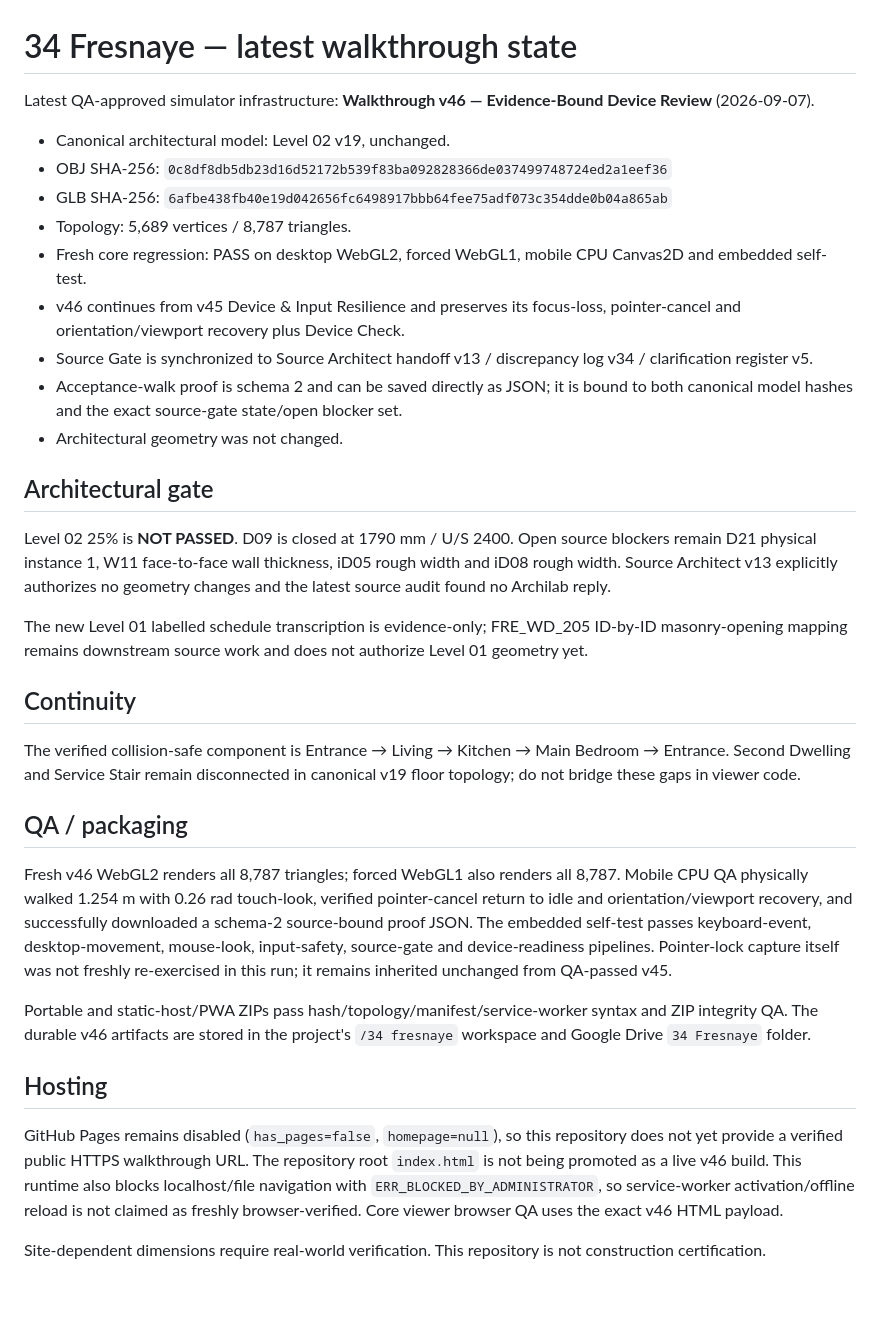
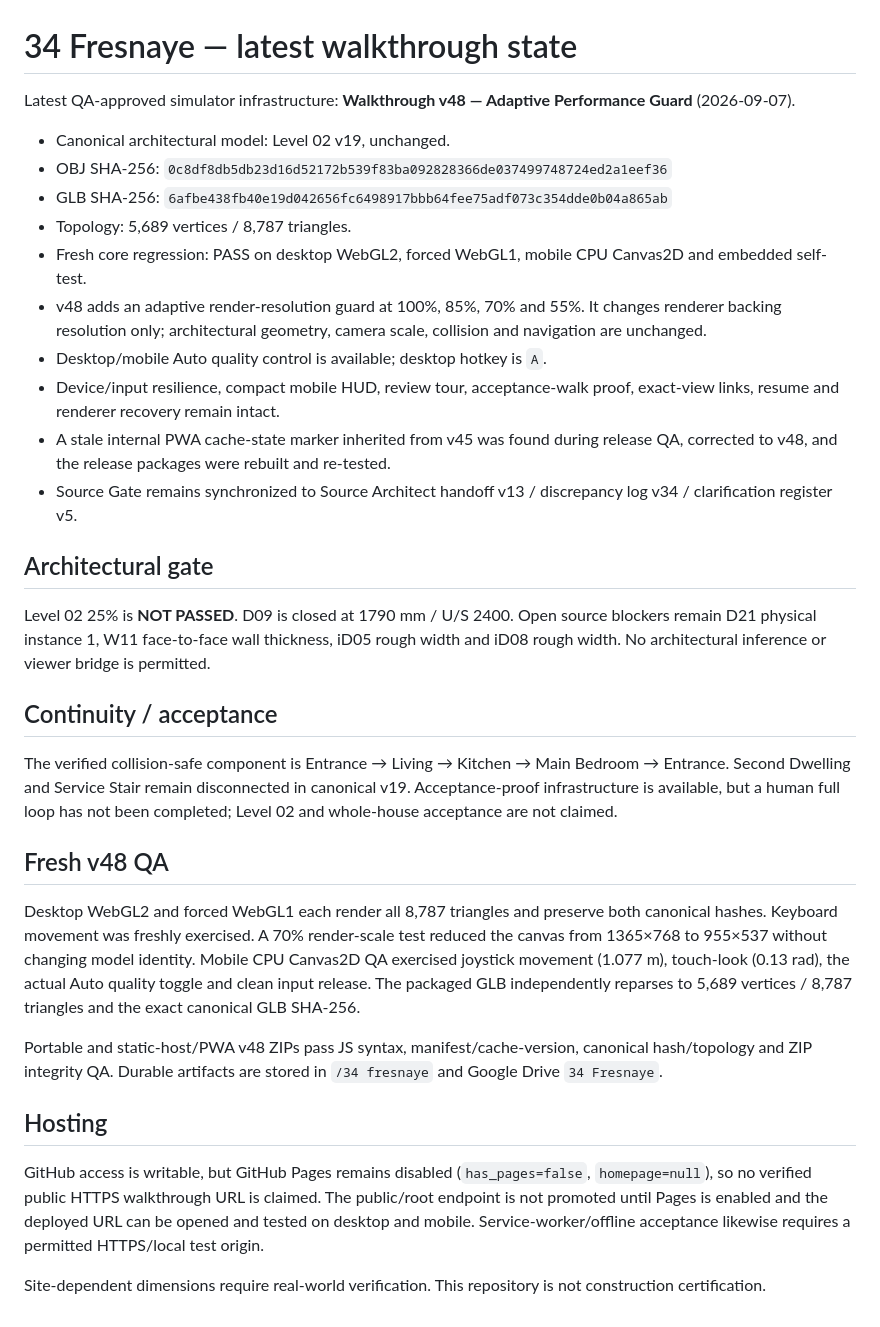
Before and after one commit to Lgalansky/34-fresnaye, a Markdown page: LATEST_VIEWER.md, the part around the change. GitHub-like rendering.

Commit message:
Advance latest walkthrough state to v48 adaptive performance guard

```diff
--- a/LATEST_VIEWER.md
+++ b/LATEST_VIEWER.md
@@ -1,35 +1,34 @@
 # 34 Fresnaye — latest walkthrough state
 
-Latest QA-approved simulator infrastructure: **Walkthrough v46 — Evidence-Bound Device Review** (2026-09-07).
+Latest QA-approved simulator infrastructure: **Walkthrough v48 — Adaptive Performance Guard** (2026-09-07).
 
 - Canonical architectural model: Level 02 v19, unchanged.
 - OBJ SHA-256: `0c8df8db5db23d16d52172b539f83ba092828366de037499748724ed2a1eef36`
 - GLB SHA-256: `6afbe438fb40e19d042656fc6498917bbb64fee75adf073c354dde0b04a865ab`
 - Topology: 5,689 vertices / 8,787 triangles.
 - Fresh core regression: PASS on desktop WebGL2, forced WebGL1, mobile CPU Canvas2D and embedded self-test.
-- v46 continues from v45 Device & Input Resilience and preserves its focus-loss, pointer-cancel and orientation/viewport recovery plus Device Check.
-- Source Gate is synchronized to Source Architect handoff v13 / discrepancy log v34 / clarification register v5.
-- Acceptance-walk proof is schema 2 and can be saved directly as JSON; it is bound to both canonical model hashes and the exact source-gate state/open blocker set.
-- Architectural geometry was not changed.
+- v48 adds an adaptive render-resolution guard at 100%, 85%, 70% and 55%. It changes renderer backing resolution only; architectural geometry, camera scale, collision and navigation are unchanged.
+- Desktop/mobile Auto quality control is available; desktop hotkey is `A`.
+- Device/input resilience, compact mobile HUD, review tour, acceptance-walk proof, exact-view links, resume and renderer recovery remain intact.
+- A stale internal PWA cache-state marker inherited from v45 was found during release QA, corrected to v48, and the release packages were rebuilt and re-tested.
+- Source Gate remains synchronized to Source Architect handoff v13 / discrepancy log v34 / clarification register v5.
 
 ## Architectural gate
 
-Level 02 25% is **NOT PASSED**. D09 is closed at 1790 mm / U/S 2400. Open source blockers remain D21 physical instance 1, W11 face-to-face wall thickness, iD05 rough width and iD08 rough width. Source Architect v13 explicitly authorizes no geometry changes and the latest source audit found no Archilab reply.
+Level 02 25% is **NOT PASSED**. D09 is closed at 1790 mm / U/S 2400. Open source blockers remain D21 physical instance 1, W11 face-to-face wall thickness, iD05 rough width and iD08 rough width. No architectural inference or viewer bridge is permitted.
 
-The new Level 01 labelled schedule transcription is evidence-only; FRE_WD_205 ID-by-ID masonry-opening mapping remains downstream source work and does not authorize Level 01 geometry yet.
+## Continuity / acceptance
 
-## Continuity
+The verified collision-safe component is Entrance → Living → Kitchen → Main Bedroom → Entrance. Second Dwelling and Service Stair remain disconnected in canonical v19. Acceptance-proof infrastructure is available, but a human full loop has not been completed; Level 02 and whole-house acceptance are not claimed.
 
-The verified collision-safe component is Entrance → Living → Kitchen → Main Bedroom → Entrance. Second Dwelling and Service Stair remain disconnected in canonical v19 floor topology; do not bridge these gaps in viewer code.
+## Fresh v48 QA
 
-## QA / packaging
+Desktop WebGL2 and forced WebGL1 each render all 8,787 triangles and preserve both canonical hashes. Keyboard movement was freshly exercised. A 70% render-scale test reduced the canvas from 1365×768 to 955×537 without changing model identity. Mobile CPU Canvas2D QA exercised joystick movement (1.077 m), touch-look (0.13 rad), the actual Auto quality toggle and clean input release. The packaged GLB independently reparses to 5,689 vertices / 8,787 triangles and the exact canonical GLB SHA-256.
 
-Fresh v46 WebGL2 renders all 8,787 triangles; forced WebGL1 also renders all 8,787. Mobile CPU QA physically walked 1.254 m with 0.26 rad touch-look, verified pointer-cancel return to idle and orientation/viewport recovery, and successfully downloaded a schema-2 source-bound proof JSON. The embedded self-test passes keyboard-event, desktop-movement, mouse-look, input-safety, source-gate and device-readiness pipelines. Pointer-lock capture itself was not freshly re-exercised in this run; it remains inherited unchanged from QA-passed v45.
-
-Portable and static-host/PWA ZIPs pass hash/topology/manifest/service-worker syntax and ZIP integrity QA. The durable v46 artifacts are stored in the project's `/34 fresnaye` workspace and Google Drive `34 Fresnaye` folder.
+Portable and static-host/PWA v48 ZIPs pass JS syntax, manifest/cache-version, canonical hash/topology and ZIP integrity QA. Durable artifacts are stored in `/34 fresnaye` and Google Drive `34 Fresnaye`.
 
 ## Hosting
 
-GitHub Pages remains disabled (`has_pages=false`, `homepage=null`), so this repository does not yet provide a verified public HTTPS walkthrough URL. The repository root `index.html` is not being promoted as a live v46 build. This runtime also blocks localhost/file navigation with `ERR_BLOCKED_BY_ADMINISTRATOR`, so service-worker activation/offline reload is not claimed as freshly browser-verified. Core viewer browser QA uses the exact v46 HTML payload.
+GitHub access is writable, but GitHub Pages remains disabled (`has_pages=false`, `homepage=null`), so no verified public HTTPS walkthrough URL is claimed. The public/root endpoint is not promoted until Pages is enabled and the deployed URL can be opened and tested on desktop and mobile. Service-worker/offline acceptance likewise requires a permitted HTTPS/local test origin.
 
 Site-dependent dimensions require real-world verification. This repository is not construction certification.
```
